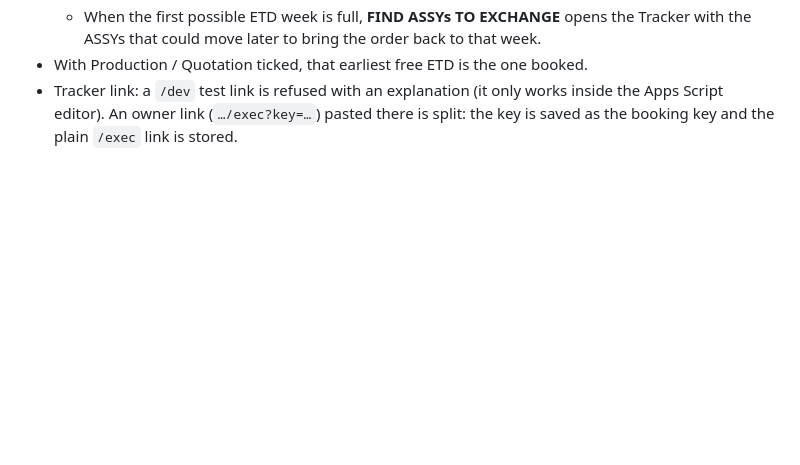
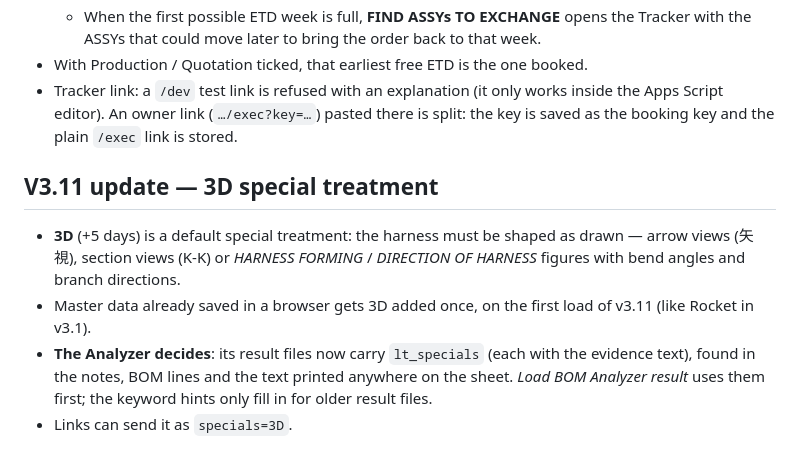
Before and after one commit to Baz5488/manufacturing-lt, a Markdown page: README.md, the part around the change. Drawn GitHub-style; blank space fills up the shorter version.

Commit message:
README: V3.11 update - 3D special treatment
Added section for V3.11 update detailing 3D special treatment and its implications.

```diff
--- a/README.md
+++ b/README.md
@@ -187,3 +187,9 @@ const result = LTCore.calcLeadTime(inputs, master); // { status: "ok" | "review"
   - When the first possible ETD week is full, **FIND ASSYs TO EXCHANGE** opens the Tracker with the ASSYs that could move later to bring the order back to that week.
 - With Production / Quotation ticked, that earliest free ETD is the one booked.
 - Tracker link: a `/dev` test link is refused with an explanation (it only works inside the Apps Script editor). An owner link (`…/exec?key=…`) pasted there is split: the key is saved as the booking key and the plain `/exec` link is stored.
+
+## V3.11 update — 3D special treatment
+- **3D** (+5 days) is a default special treatment: the harness must be shaped as drawn — arrow views (矢視), section views (K-K) or *HARNESS FORMING* / *DIRECTION OF HARNESS* figures with bend angles and branch directions.
+- Master data already saved in a browser gets 3D added once, on the first load of v3.11 (like Rocket in v3.1).
+- **The Analyzer decides**: its result files now carry `lt_specials` (each with the evidence text), found in the notes, BOM lines and the text printed anywhere on the sheet. *Load BOM Analyzer result* uses them first; the keyword hints only fill in for older result files.
+- Links can send it as `specials=3D`.
```
